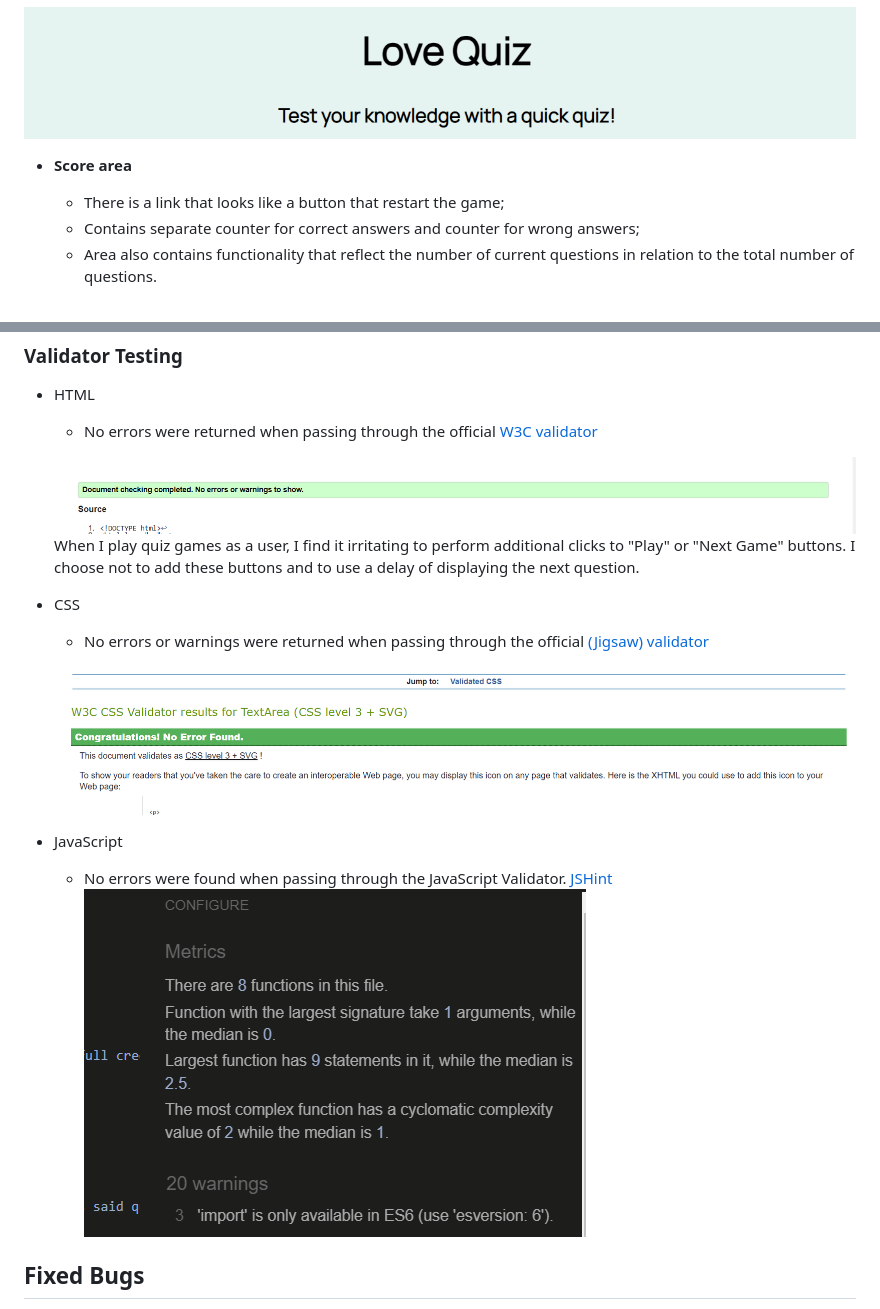
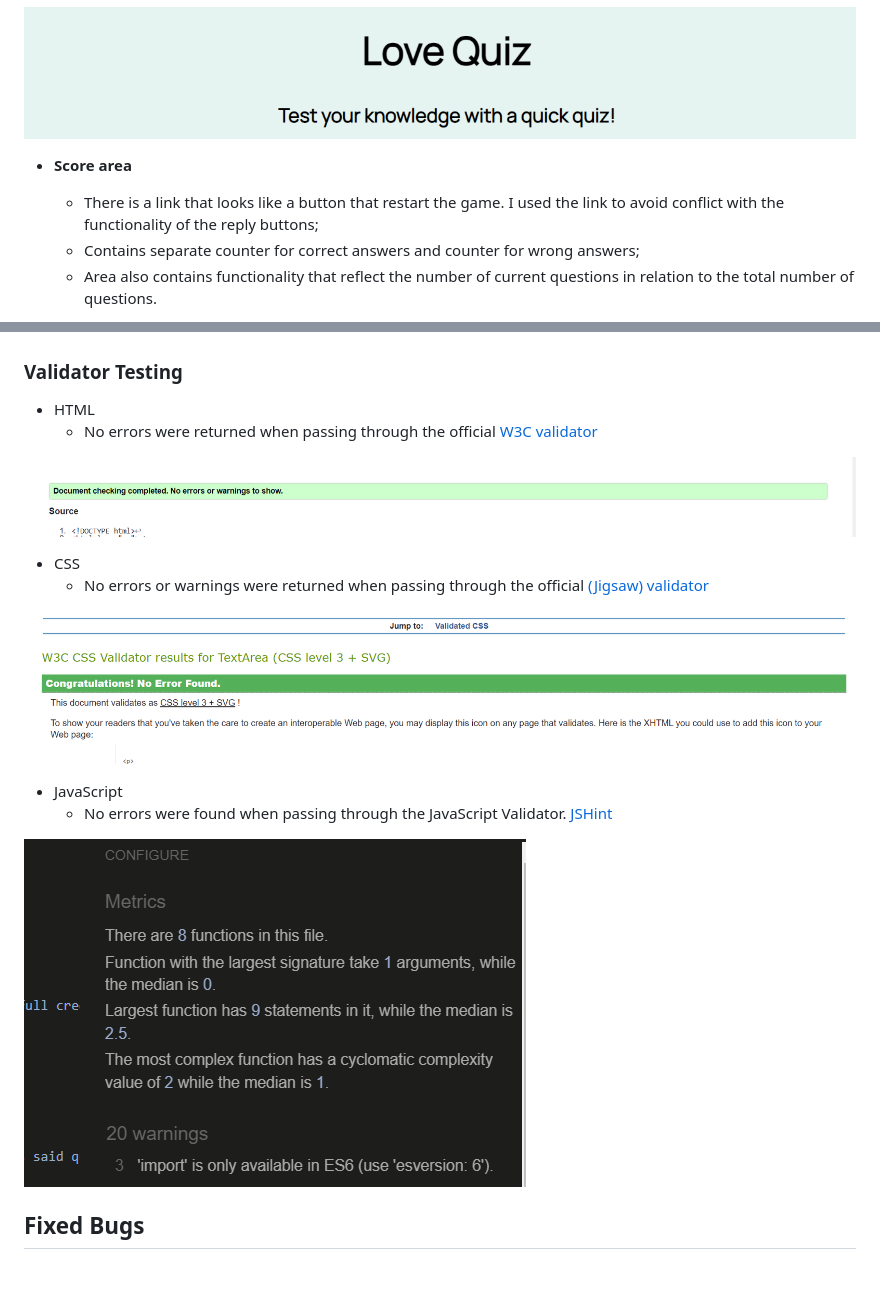
Before and after one commit to AlinaPanasenko/love-quiz, a Markdown page: README.md, 2 parts joined by grey strips. Drawn GitHub-style; blank space fills up the shorter version.

Commit message:
More changes to Readme file

```diff
--- a/README.md
+++ b/README.md
@@ -21,7 +21,7 @@ This website targets adults and curious children with diverse interests and a lo
 ![Header](assets/images/header.png)
 
 - __Score area__
-  - There is a link that looks like a button that restart the game;
+  - There is a link that looks like a button that restart the game. I used the link to avoid conflict with the functionality of the reply buttons;
   - Contains separate counter for correct answers and counter for wrong answers;
   - Area also contains functionality that reflect the number of current questions in relation to the total number of questions.
 
@@ -82,18 +82,18 @@ This website targets adults and curious children with diverse interests and a lo
 - HTML
   - No errors were returned when passing through the official [W3C validator](https://validator.w3.org)
 
-  <img src="assets/images/HTML_Validator.png">When I play quiz games as a user, I find it irritating to perform additional clicks to "Play" or "Next Game" buttons. I choose not to add these buttons and to use a delay of displaying the next question.
-
+![HTML Validator](assets/images/HTML_Validator.png)
 
 - CSS
   - No errors or warnings were returned when passing through the official [(Jigsaw) validator](https://jigsaw.w3.org/css-validator/)
 
-  ![CSS Validator](assets/images/CSS_Validator.png)
+![CSS Validator](assets/images/CSS_Validator.png)
 
 - JavaScript
   - No errors were found when passing through the JavaScript Validator.
 [JSHint](https://jshint.com/)
- ![JavaScript Validator](assets/images/JS_Validator.png)
+
+![JavaScript Validator](assets/images/JS_Validator.png)
 
 ## Fixed Bugs
 - There was a problem with the if statement condition in checkAnswer function. During the session with the mentor, it became clear that the reason was in strict comparison operator. After changing it from "====" to "==" the function began to be executed.
```
